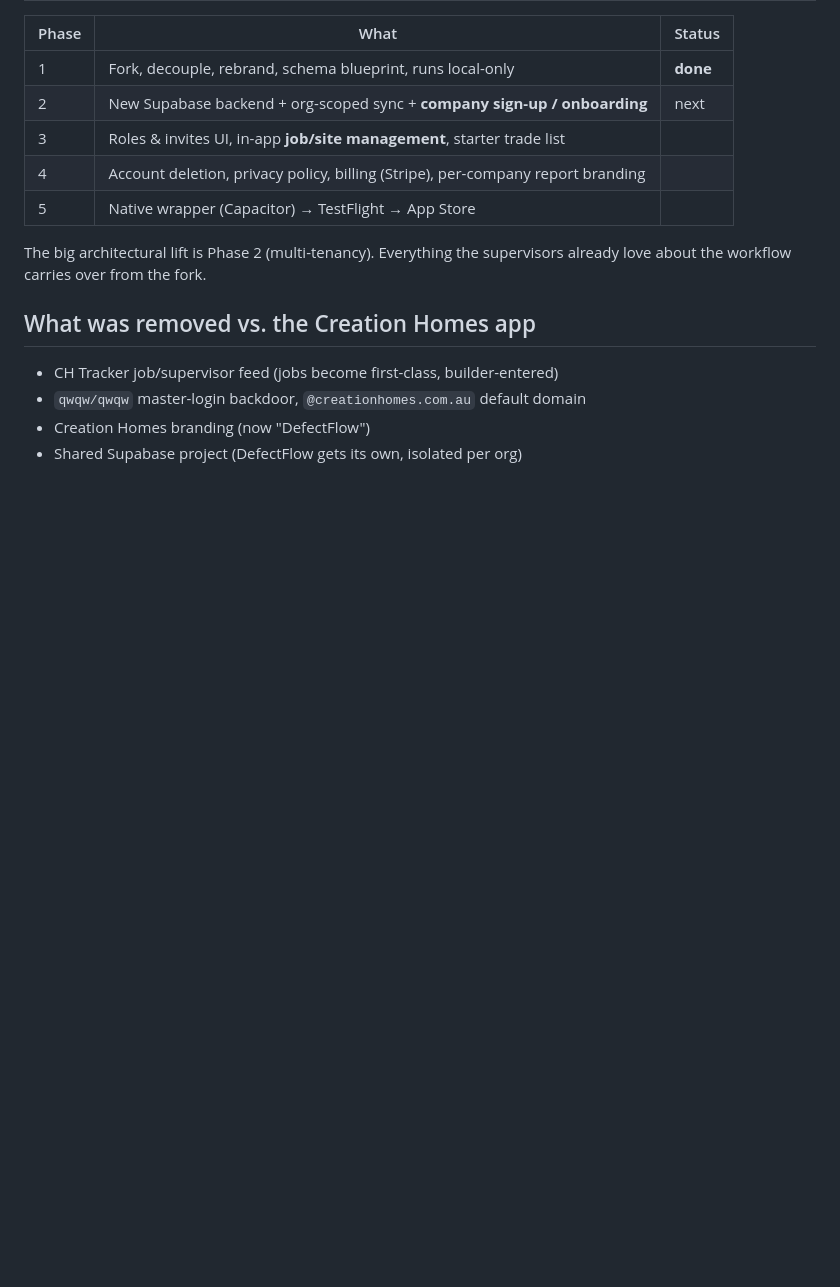
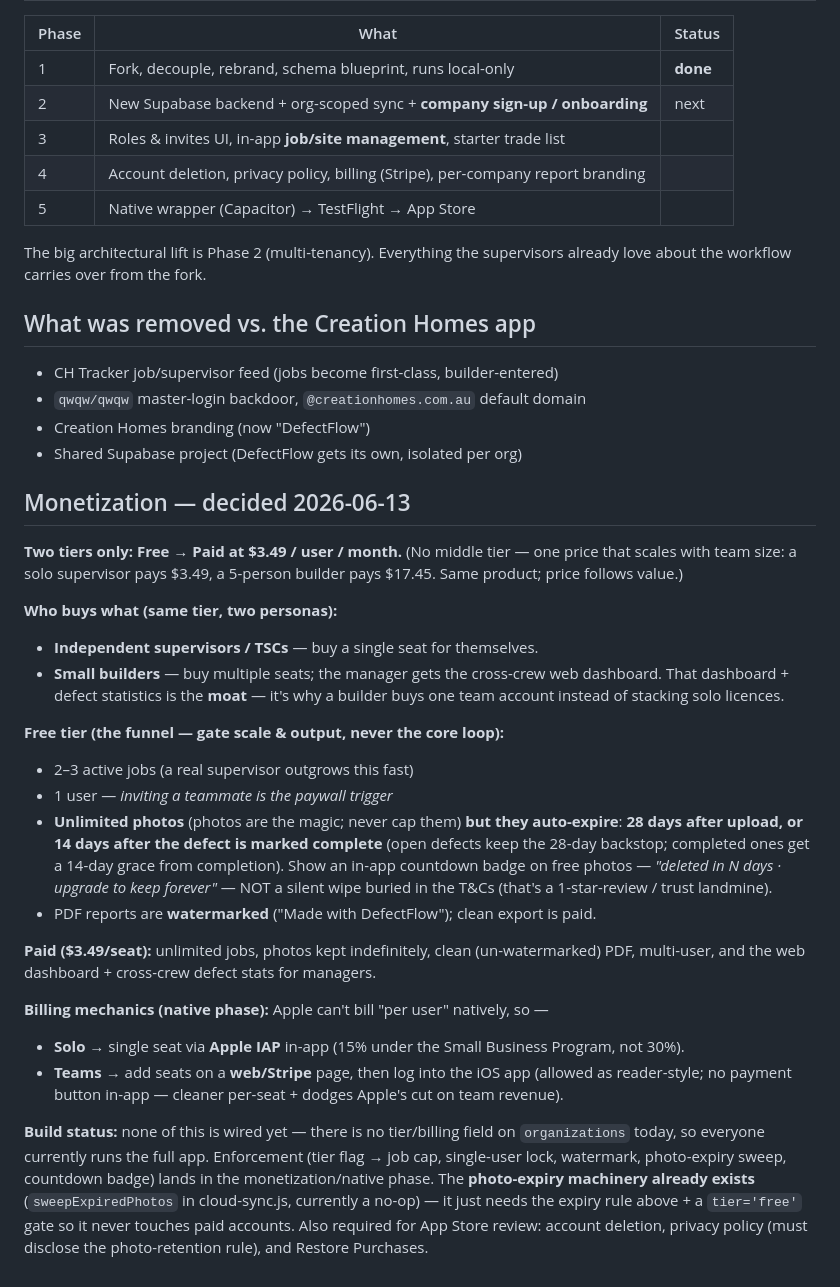
Before and after one commit to spiz83/defectflow, a Markdown page: README.md, the part around the change. GitHub-like rendering; blank space fills up the shorter version.

Commit message:
docs: lock monetization model (Free + $3.49/user; free photo expiry 28d/complete+14)
Co-Authored-By: Claude Opus 4.8 (1M context) <noreply@anthropic.com>

```diff
--- a/README.md
+++ b/README.md
@@ -74,3 +74,46 @@ already love about the workflow carries over from the fork.
 - `qwqw/qwqw` master-login backdoor, `@creationhomes.com.au` default domain
 - Creation Homes branding (now "DefectFlow")
 - Shared Supabase project (DefectFlow gets its own, isolated per org)
+
+## Monetization — decided 2026-06-13
+
+**Two tiers only: Free → Paid at $3.49 / user / month.** (No middle tier — one
+price that scales with team size: a solo supervisor pays $3.49, a 5-person
+builder pays $17.45. Same product; price follows value.)
+
+**Who buys what (same tier, two personas):**
+- **Independent supervisors / TSCs** — buy a single seat for themselves.
+- **Small builders** — buy multiple seats; the manager gets the cross-crew web
+  dashboard. That dashboard + defect statistics is the **moat** — it's why a
+  builder buys one team account instead of stacking solo licences.
+
+**Free tier (the funnel — gate scale & output, never the core loop):**
+- 2–3 active jobs (a real supervisor outgrows this fast)
+- 1 user — *inviting a teammate is the paywall trigger*
+- **Unlimited photos** (photos are the magic; never cap them) **but they
+  auto-expire**: **28 days after upload, or 14 days after the defect is marked
+  complete** (open defects keep the 28-day backstop; completed ones get a
+  14-day grace from completion). Show an in-app countdown badge on free photos
+  — *"deleted in N days · upgrade to keep forever"* — NOT a silent wipe buried
+  in the T&Cs (that's a 1-star-review / trust landmine).
+- PDF reports are **watermarked** ("Made with DefectFlow"); clean export is paid.
+
+**Paid ($3.49/seat):** unlimited jobs, photos kept indefinitely, clean
+(un-watermarked) PDF, multi-user, and the web dashboard + cross-crew defect
+stats for managers.
+
+**Billing mechanics (native phase):** Apple can't bill "per user" natively, so —
+- **Solo** → single seat via **Apple IAP** in-app (15% under the Small Business
+  Program, not 30%).
+- **Teams** → add seats on a **web/Stripe** page, then log into the iOS app
+  (allowed as reader-style; no payment button in-app — cleaner per-seat + dodges
+  Apple's cut on team revenue).
+
+**Build status:** none of this is wired yet — there is no tier/billing field on
+`organizations` today, so everyone currently runs the full app. Enforcement
+(tier flag → job cap, single-user lock, watermark, photo-expiry sweep, countdown
+badge) lands in the monetization/native phase. The **photo-expiry machinery
+already exists** (`sweepExpiredPhotos` in cloud-sync.js, currently a no-op) — it
+just needs the expiry rule above + a `tier='free'` gate so it never touches paid
+accounts. Also required for App Store review: account deletion, privacy policy
+(must disclose the photo-retention rule), and Restore Purchases.
```
